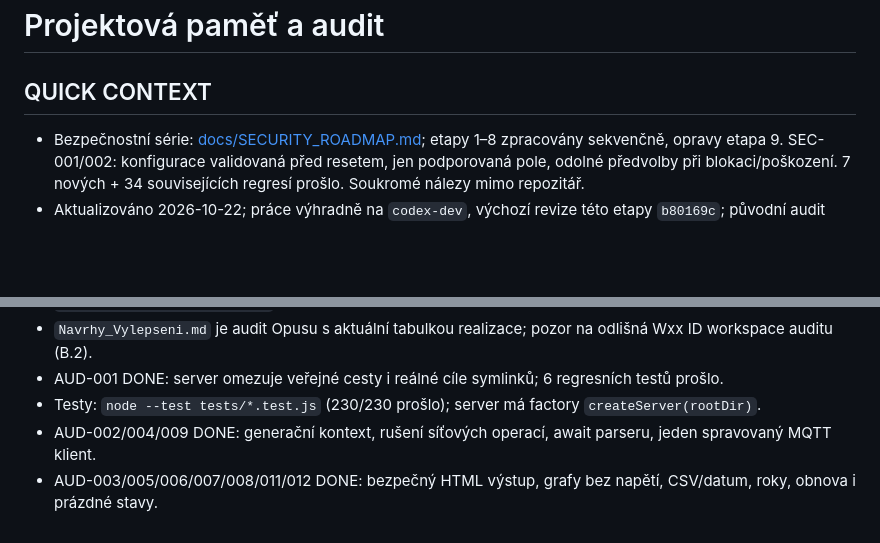
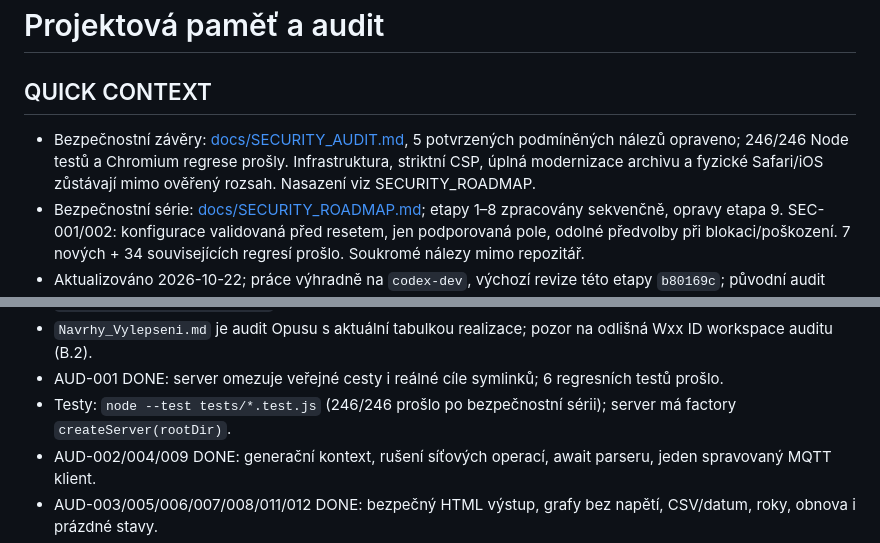
Before and after one commit to Michaltymm/Meteo_webovky, a Markdown page: PROJECT_AUDIT.md, 2 parts joined by grey strips. GitHub-like rendering; blank space fills up the shorter version.

Commit message:
docs(security): publish verified audit results and remaining infrastructure checks

```diff
--- a/PROJECT_AUDIT.md
+++ b/PROJECT_AUDIT.md
@@ -1,6 +1,7 @@
 # Projektová paměť a audit
 
 ## QUICK CONTEXT
+- Bezpečnostní závěry: [docs/SECURITY_AUDIT.md](docs/SECURITY_AUDIT.md), 5 potvrzených podmíněných nálezů opraveno; 246/246 Node testů a Chromium regrese prošly. Infrastruktura, striktní CSP, úplná modernizace archivu a fyzické Safari/iOS zůstávají mimo ověřený rozsah. Nasazení viz SECURITY_ROADMAP.
 - Bezpečnostní série: [docs/SECURITY_ROADMAP.md](docs/SECURITY_ROADMAP.md); etapy 1–8 zpracovány sekvenčně, opravy etapa 9. SEC-001/002: konfigurace validovaná před resetem, jen podporovaná pole, odolné předvolby při blokaci/poškození. 7 nových + 34 souvisejících regresí prošlo. Soukromé nálezy mimo repozitář.
 - Aktualizováno 2026-10-22; práce výhradně na `codex-dev`, výchozí revize této etapy `b80169c`; původní audit `fbb9659`. Ověřuj proti kódu.
 - Verze webu: 0.11.4 v hlavičce `#appVersion`; stručná historie vydání v `RELEASE_NOTES.md`, pravidla v AGENTS.md.
@@ -16,7 +17,7 @@
 - `Git/MQTT_webovky/index.html` je odlišná starší stránka; její účel jako archivu není potvrzen.
 - `Navrhy_Vylepseni.md` je audit Opusu s aktuální tabulkou realizace; pozor na odlišná Wxx ID workspace auditu (B.2).
 - AUD-001 DONE: server omezuje veřejné cesty i reálné cíle symlinků; 6 regresních testů prošlo.
-- Testy: `node --test tests/*.test.js` (230/230 prošlo); server má factory `createServer(rootDir)`.
+- Testy: `node --test tests/*.test.js` (246/246 prošlo po bezpečnostní sérii); server má factory `createServer(rootDir)`.
 - AUD-002/004/009 DONE: generační kontext, rušení síťových operací, await parseru, jeden spravovaný MQTT klient.
 - AUD-003/005/006/007/008/011/012 DONE: bezpečný HTML výstup, grafy bez napětí, CSV/datum, roky, obnova i prázdné stavy.
 - AUD-013/FUT-004 DONE: plné statistiky, min/max redukce, cache rozsahu, aktivní grafy a bezpečné agregace; 250k test.
```
Also changed, not shown: docs/SECURITY_AUDIT.md (added, +105 -0 lines), docs/SECURITY_ROADMAP.md (+4 -2 lines).
